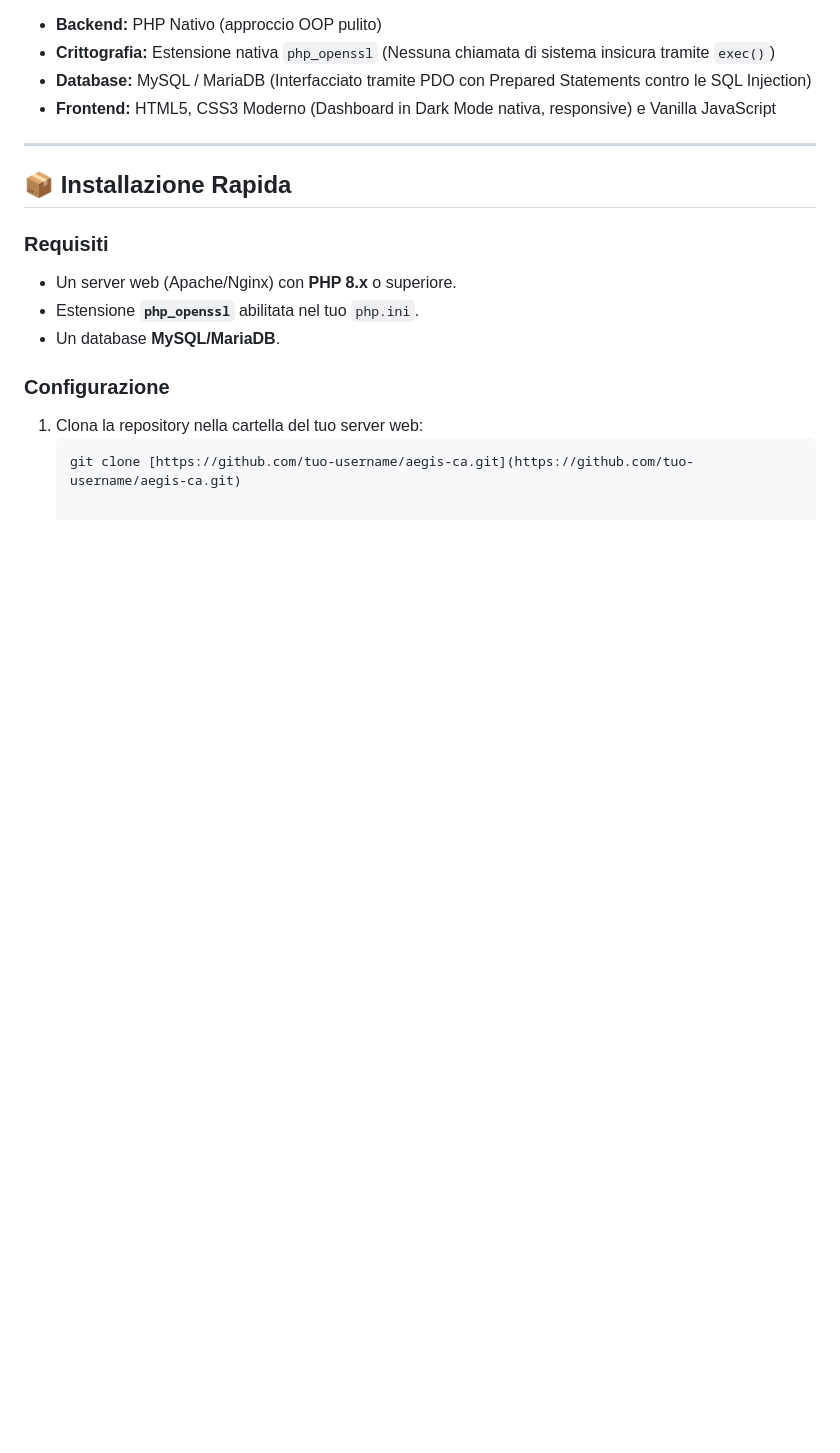
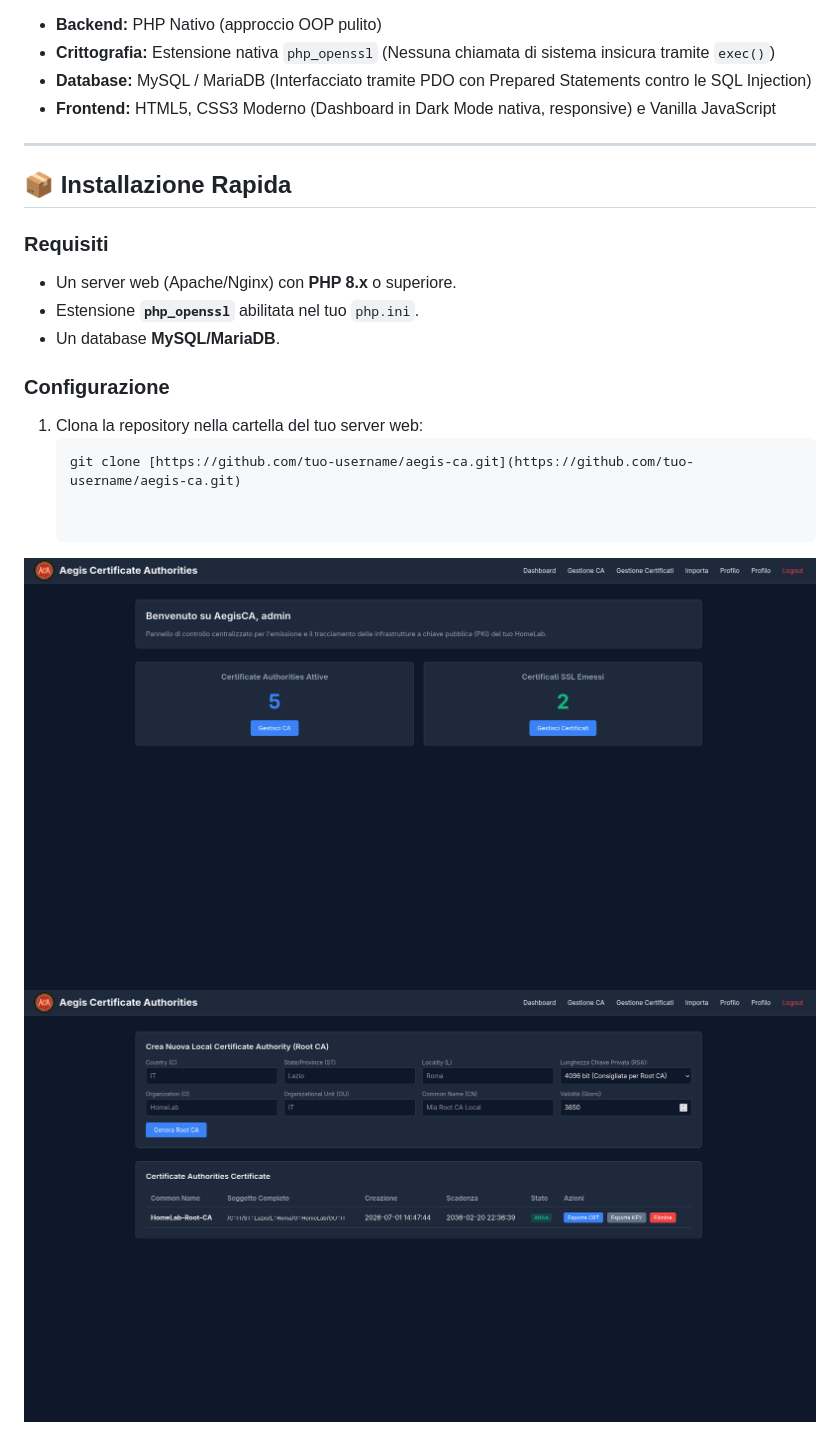
Before and after one commit to P1c1s/AegisCA, a Markdown page: README.md, the part around the change. Rendered like a GitHub page; pictures changed too: web-ui/assets/img/ca.png (added), web-ui/assets/img/dashboard.png (added); blank space fills up the shorter version.

Commit message:
Added images to README.md

````diff
--- a/README.md
+++ b/README.md
@@ -53,3 +53,7 @@ Il progetto è stato sviluppato seguendo la filosofia **No-Framework**, garanten
 1. Clona la repository nella cartella del tuo server web:
    ```bash
    git clone [https://github.com/tuo-username/aegis-ca.git](https://github.com/tuo-username/aegis-ca.git)
+
+
+![Dashboard](web-ui/assets/img/dashboard.png)
+![Dashboard](web-ui/assets/img/ca.png)
````
